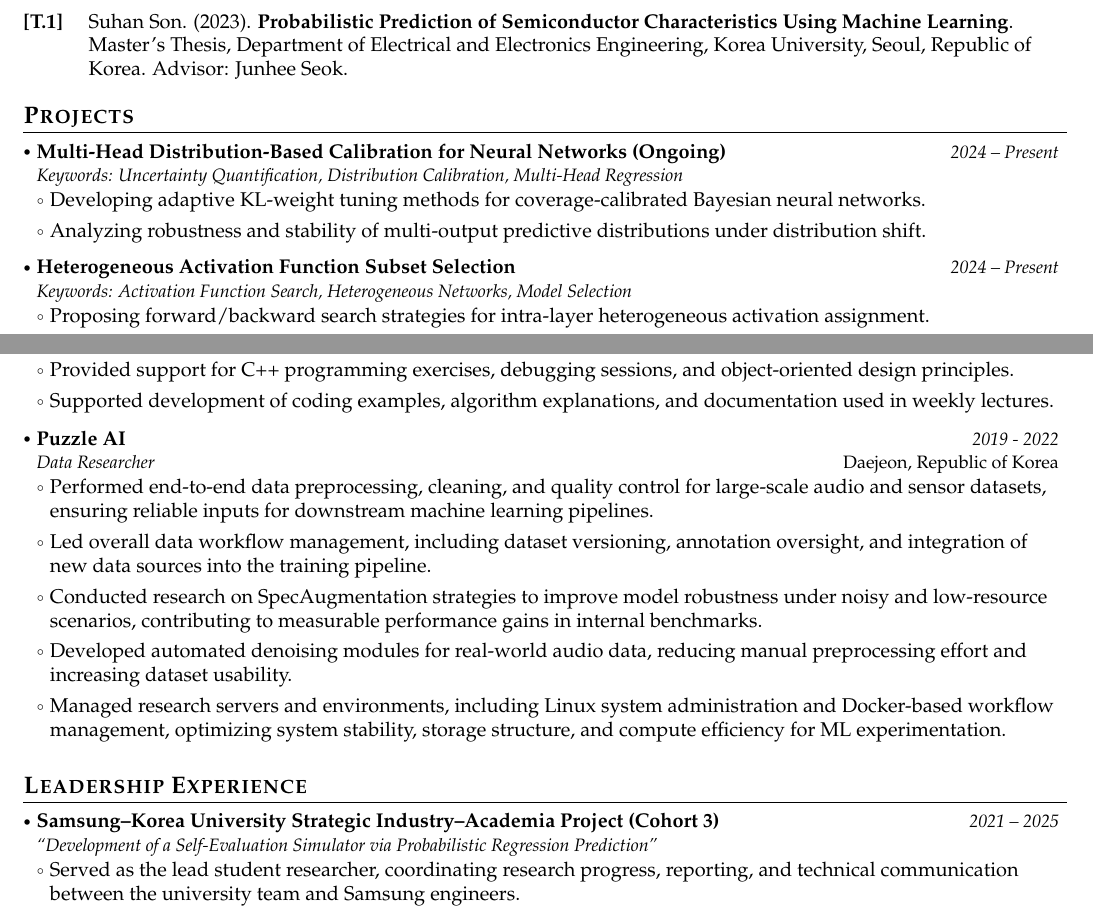
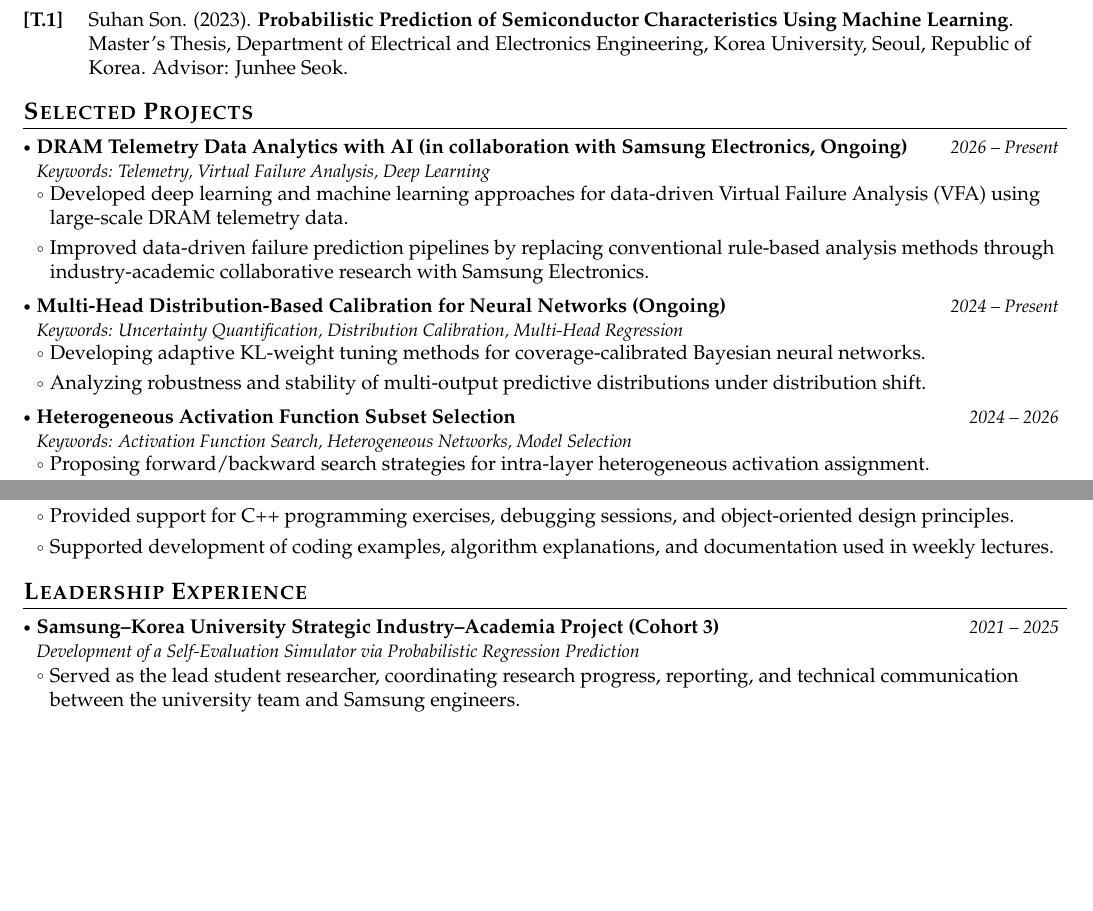
Before and after one commit to anaplasia29/my-CV, a LaTeX document (main.tex): two parts of pages 1 and 2 of 3, joined at a grey line, cut so that both start at the same text, the shorter picture padded with empty space. Compiled offline with pdfLaTeX.

Commit message:
Update main.tex

```diff
--- a/main.tex
+++ b/main.tex
@@ -334,9 +334,20 @@ Advisor: Junhee Seok.
 \vspace{-4mm}
 
 
-\section{\textbf{Projects}}
+\section{\textbf{Selected Projects}}
 \vspace{-0.4mm}
 \resumeSubHeadingListStart
+
+\resumeProject
+  {DRAM Telemetry Data Analytics with AI (in collaboration with Samsung Electronics, Ongoing)}
+  {Keywords: Telemetry, Virtual Failure Analysis, Deep Learning}
+  {2026 -- Present}
+  {}
+\resumeItemListStart
+  \item Developed deep learning and machine learning approaches for data-driven Virtual Failure Analysis (VFA) using large-scale DRAM telemetry data.
+  \item Improved data-driven failure prediction pipelines by replacing conventional rule-based analysis methods through industry-academic collaborative research with Samsung Electronics.
+\resumeItemListEnd
+
 
 \resumeProject
   {Multi-Head Distribution-Based Calibration for Neural Networks (Ongoing)}
@@ -351,7 +362,7 @@ Advisor: Junhee Seok.
 \resumeProject
   {Heterogeneous Activation Function Subset Selection}
   {Keywords: Activation Function Search, Heterogeneous Networks, Model Selection}
-  {2024 -- Present}
+  {2024 -- 2026}
   {}
 \resumeItemListStart
   \item Proposing forward/backward search strategies for intra-layer heterogeneous activation assignment.
@@ -422,19 +433,19 @@ Advisor: Junhee Seok.
 \vspace{-6mm}
 
 
-\resumeSubHeadingListStart
-  \resumeSubheading
-  {{Puzzle AI }}{Daejeon, Republic of Korea}
-  {Data Researcher}{2019 - 2022}
-  \resumeItemListStart
-    \item Performed end-to-end data preprocessing, cleaning, and quality control for large-scale audio and sensor datasets, ensuring reliable inputs for downstream machine learning pipelines.
-    \item Led overall data workflow management, including dataset versioning, annotation oversight, and integration of new data sources into the training pipeline.
-    \item Conducted research on SpecAugmentation strategies to improve model robustness under noisy and low-resource scenarios, contributing to measurable performance gains in internal benchmarks.
-    \item Developed automated denoising modules for real-world audio data, reducing manual preprocessing effort and increasing dataset usability.
-    \item Managed research servers and environments, including Linux system administration and Docker-based workflow management, optimizing system stability, storage structure, and compute efficiency for ML experimentation.
-  \resumeItemListEnd
-\resumeSubHeadingListEnd
-\vspace{-4mm}
+% \resumeSubHeadingListStart
+%   \resumeSubheading
+%   {{Puzzle AI}}{Daejeon, Republic of Korea}
+%   {Data Researcher}{2019 - 2021}
+%   \resumeItemListStart
+%     \item Performed end-to-end data preprocessing, cleaning, and quality control for large-scale audio and sensor datasets, ensuring reliable inputs for downstream machine learning pipelines.
+%     \item Led overall data workflow management, including dataset versioning, annotation oversight, and integration of new data sources into the training pipeline.
+%     \item Conducted research on SpecAugmentation strategies to improve model robustness under noisy and low-resource scenarios, contributing to measurable performance gains in internal benchmarks.
+%     \item Developed automated denoising modules for real-world audio data, reducing manual preprocessing effort and increasing dataset usability.
+%     \item Managed research servers and environments, including Linux system administration and Docker-based workflow management, optimizing system stability, storage structure, and compute efficiency for ML experimentation.
+%   \resumeItemListEnd
+% \resumeSubHeadingListEnd
+% \vspace{-4mm}
 
 
 \section{\textbf{Leadership Experience}}
@@ -453,7 +464,7 @@ Advisor: Junhee Seok.
 
 \resumeProject
   {Samsung–Korea University Strategic Industry–Academia Project (Cohort 3)}
-  {“Development of a Self-Evaluation Simulator via Probabilistic Regression Prediction”}
+  {Development of a Self-Evaluation Simulator via Probabilistic Regression Prediction}
   {2021 -- 2025}
   {}
 \resumeItemListStart
```
